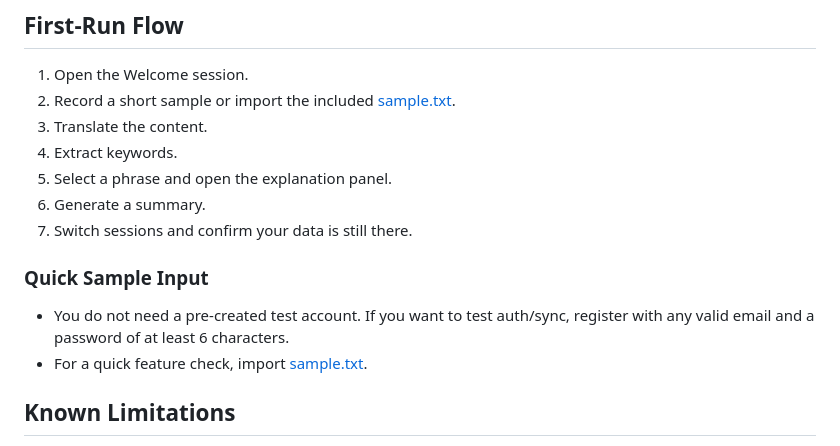
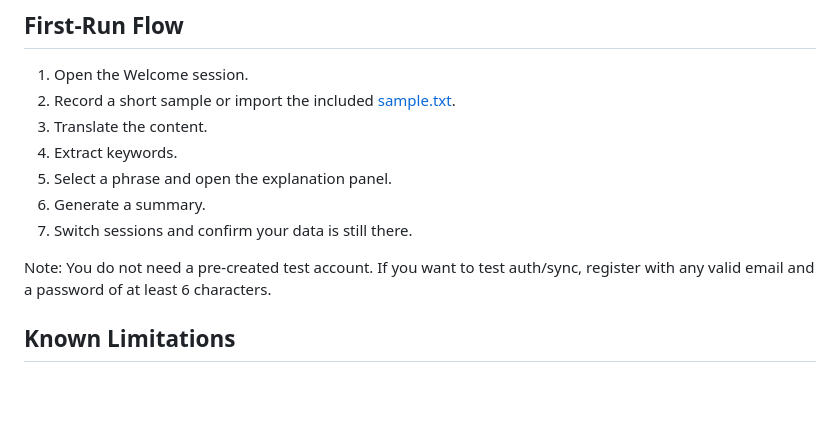
Before and after one commit to fengjnw/streamnote, a Markdown page: docs/user-guide.md, the part around the change. Rendered like a GitHub page; blank space fills up the shorter version.

Commit message:
docs: refine user guide first-run notes

```diff
--- a/docs/user-guide.md
+++ b/docs/user-guide.md
@@ -114,10 +114,7 @@ StreamNote is a web app for turning spoken or imported learning content into str
 6. Generate a summary.
 7. Switch sessions and confirm your data is still there.
 
-### Quick Sample Input
-
-- You do not need a pre-created test account. If you want to test auth/sync, register with any valid email and a password of at least 6 characters.
-- For a quick feature check, import [sample.txt](../sample.txt).
+Note: You do not need a pre-created test account. If you want to test auth/sync, register with any valid email and a password of at least 6 characters.
 
 ## Known Limitations
 
```
